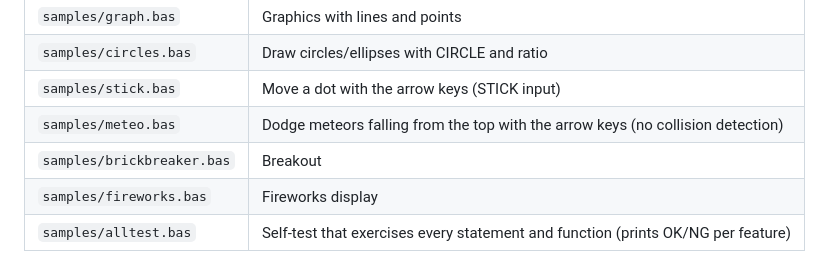
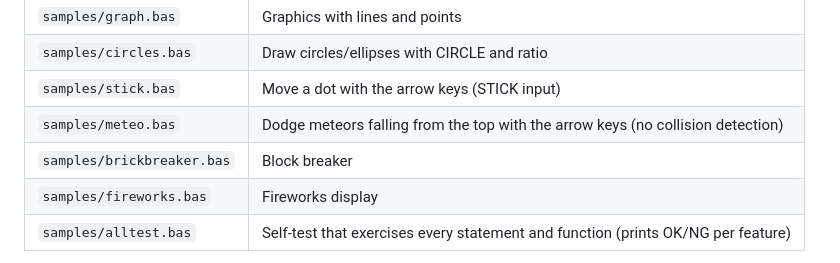
Before and after one commit to TakeshiMaeda/PyxelBasic, a Markdown page: README.md, the part around the change. Drawn GitHub-style.

```diff
--- a/README.md
+++ b/README.md
@@ -96,7 +96,7 @@ RUN
 | `samples/circles.bas` | Draw circles/ellipses with CIRCLE and ratio |
 | `samples/stick.bas` | Move a dot with the arrow keys (STICK input) |
 | `samples/meteo.bas` | Dodge meteors falling from the top with the arrow keys (no collision detection) |
-| `samples/brickbreaker.bas` | Breakout |
+| `samples/brickbreaker.bas` | Block breaker |
 | `samples/fireworks.bas` | Fireworks display |
 | `samples/alltest.bas` | Self-test that exercises every statement and function (prints OK/NG per feature) |
 
```
